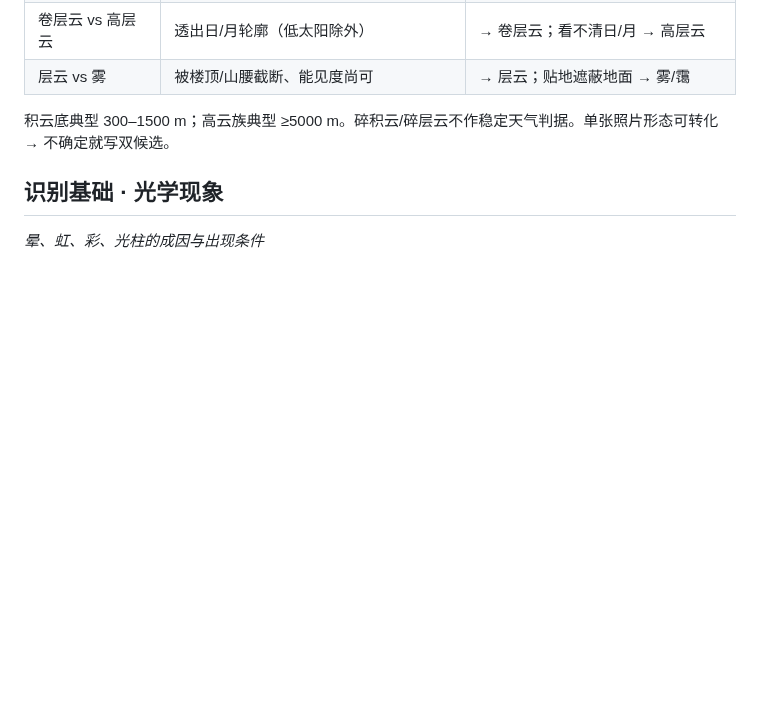
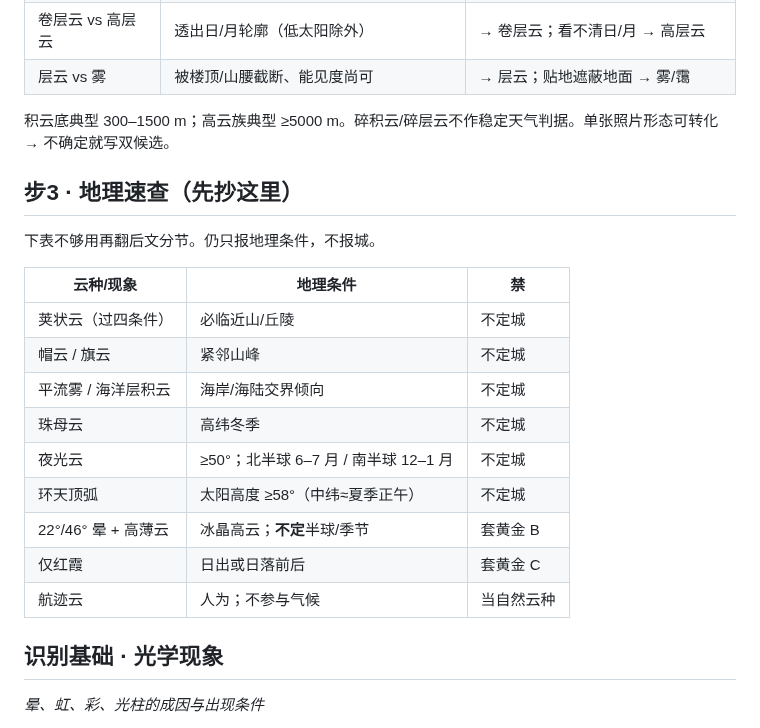
Before and after one commit to xiaoyangtx996/Searching-skill, a Markdown page: cloud-reading/SKILL.md, the part around the change. Drawn GitHub-style; blank space fills up the shorter version.

Commit message:
optimize cloud-reading: dim5 confusion table and geo quick-lookup

```diff
--- a/cloud-reading/SKILL.md
+++ b/cloud-reading/SKILL.md
@@ -147,6 +147,22 @@ metadata:
 
 积云底典型 300–1500 m；高云族典型 ≥5000 m。碎积云/碎层云不作稳定天气判据。单张照片形态可转化 → 不确定就写双候选。
 
+## 步3 · 地理速查（先抄这里）
+
+下表不够用再翻后文分节。仍只报地理条件，不报城。
+
+| 云种/现象 | 地理条件 | 禁 |
+|---|---|---|
+| 荚状云（过四条件） | 必临近山/丘陵 | 不定城 |
+| 帽云 / 旗云 | 紧邻山峰 | 不定城 |
+| 平流雾 / 海洋层积云 | 海岸/海陆交界倾向 | 不定城 |
+| 珠母云 | 高纬冬季 | 不定城 |
+| 夜光云 | ≥50°；北半球 6–7 月 / 南半球 12–1 月 | 不定城 |
+| 环天顶弧 | 太阳高度 ≥58°（中纬≈夏季正午） | 不定城 |
+| 22°/46° 晕 + 高薄云 | 冰晶高云；**不定**半球/季节 | 套黄金 B |
+| 仅红霞 | 日出或日落前后 | 套黄金 C |
+| 航迹云 | 人为；不参与气候 | 当自然云种 |
+
 ## 识别基础 · 光学现象
 
 *晕、虹、彩、光柱的成因与出现条件*
```
